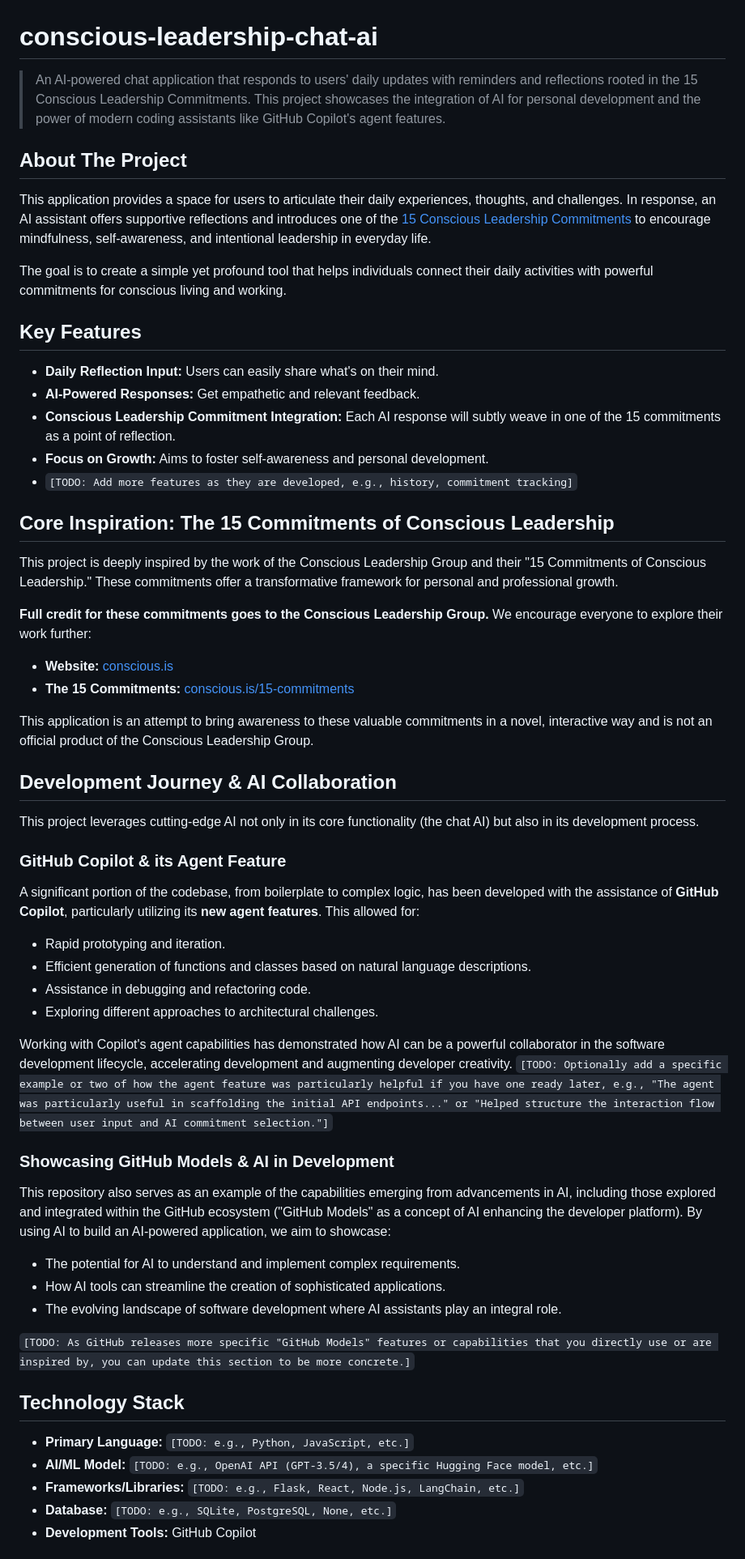
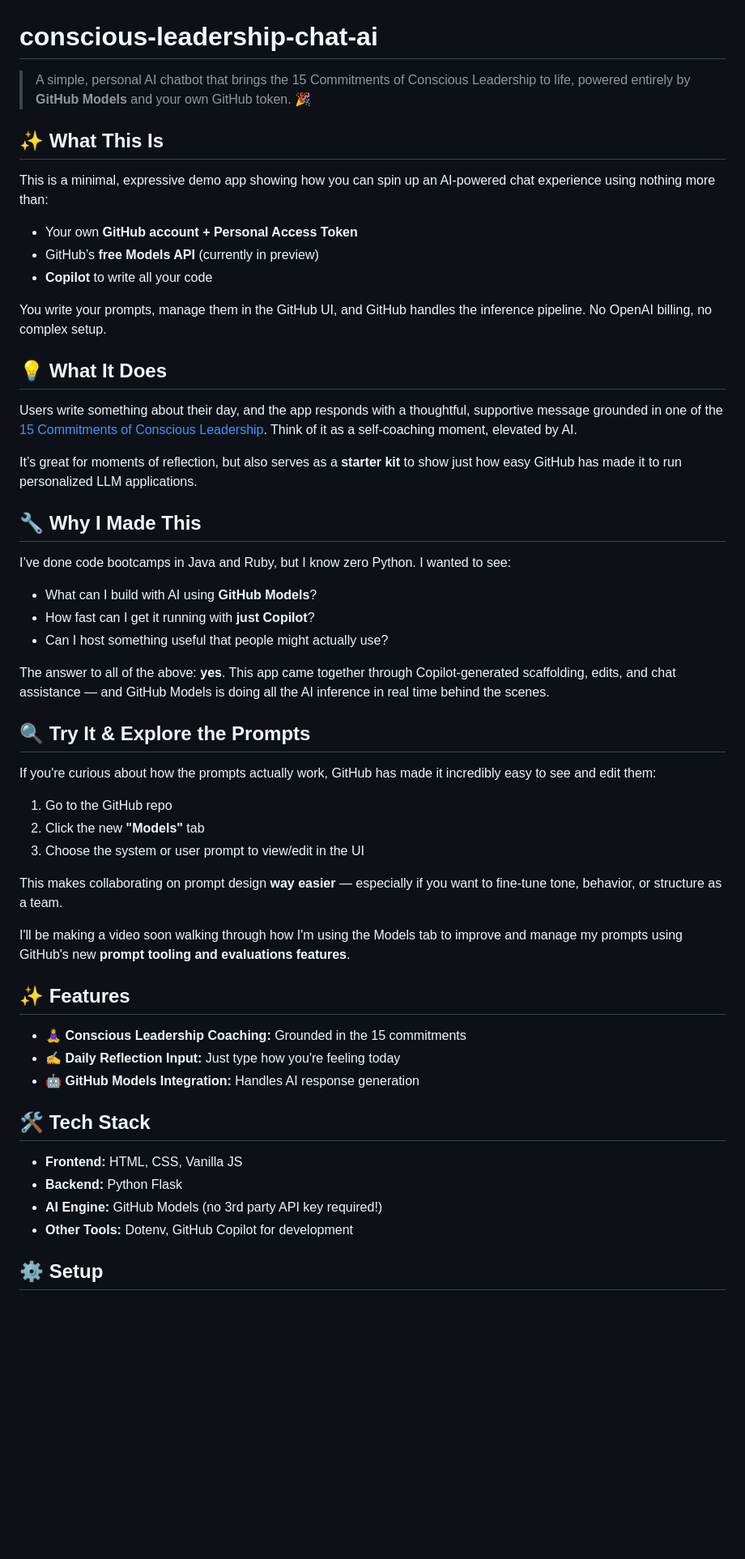
Before and after one commit to KateCatlin/conscious-leadership-chat-ai, a Markdown page: README.md, the part around the change printed below. Shown: that part at 81% size. GitHub-like rendering; blank space fills up the shorter version.

```diff
--- a/README.md
+++ b/README.md
@@ -1,61 +1,57 @@
 # conscious-leadership-chat-ai
 
-> An AI-powered chat application that responds to users' daily updates with reminders and reflections rooted in the 15 Conscious Leadership Commitments. This project showcases the integration of AI for personal development and the power of modern coding assistants like GitHub Copilot's agent features.
+> A simple, personal AI chatbot that brings the 15 Commitments of Conscious Leadership to life,  powered entirely by **GitHub Models** and your own GitHub token. 🎉
 
-## About The Project
+## ✨ What This Is
 
-This application provides a space for users to articulate their daily experiences, thoughts, and challenges. In response, an AI assistant offers supportive reflections and introduces one of the [15 Conscious Leadership Commitments](https://conscious.is/15-commitments) to encourage mindfulness, self-awareness, and intentional leadership in everyday life.
+This is a minimal, expressive demo app showing how you can spin up an AI-powered chat experience using nothing more than:
 
-The goal is to create a simple yet profound tool that helps individuals connect their daily activities with powerful commitments for conscious living and working.
+- Your own **GitHub account + Personal Access Token**
+- GitHub’s **free Models API** (currently in preview)
+- **Copilot** to write all your code
 
-## Key Features
+You write your prompts, manage them in the GitHub UI, and GitHub handles the inference pipeline. No OpenAI billing, no complex setup.
 
-*   **Daily Reflection Input:** Users can easily share what's on their mind.
-*   **AI-Powered Responses:** Get empathetic and relevant feedback.
-*   **Conscious Leadership Commitment Integration:** Each AI response will subtly weave in one of the 15 commitments as a point of reflection.
-*   **Focus on Growth:** Aims to foster self-awareness and personal development.
-*   `[TODO: Add more features as they are developed, e.g., history, commitment tracking]`
+## 💡 What It Does
 
-## Core Inspiration: The 15 Commitments of Conscious Leadership
+Users write something about their day, and the app responds with a thoughtful, supportive message grounded in one of the [15 Commitments of Conscious Leadership](https://conscious.is/15-commitments). Think of it as a self-coaching moment, elevated by AI.
 
-This project is deeply inspired by the work of the Conscious Leadership Group and their "15 Commitments of Conscious Leadership." These commitments offer a transformative framework for personal and professional growth.
+It’s great for moments of reflection, but also serves as a **starter kit** to show just how easy GitHub has made it to run personalized LLM applications.
 
-**Full credit for these commitments goes to the Conscious Leadership Group.** We encourage everyone to explore their work further:
-*   **Website:** [conscious.is](https://conscious.is/)
-*   **The 15 Commitments:** [conscious.is/15-commitments](https://conscious.is/15-commitments)
+## 🔧 Why I Made This
 
-This application is an attempt to bring awareness to these valuable commitments in a novel, interactive way and is not an official product of the Conscious Leadership Group.
+I’ve done code bootcamps in Java and Ruby, but I know zero Python. I wanted to see:
 
-## Development Journey & AI Collaboration
+- What can I build with AI using **GitHub Models**?
+- How fast can I get it running with **just Copilot**?
+- Can I host something useful that people might actually use?
 
-This project leverages cutting-edge AI not only in its core functionality (the chat AI) but also in its development process.
+The answer to all of the above: **yes**. This app came together through Copilot-generated scaffolding, edits, and chat assistance — and GitHub Models is doing all the AI inference in real time behind the scenes.
 
-### GitHub Copilot & its Agent Feature
+## 🔍 Try It & Explore the Prompts
 
-A significant portion of the codebase, from boilerplate to complex logic, has been developed with the assistance of **GitHub Copilot**, particularly utilizing its **new agent features**. This allowed for:
+If you're curious about how the prompts actually work, GitHub has made it incredibly easy to see and edit them:
 
-*   Rapid prototyping and iteration.
-*   Efficient generation of functions and classes based on natural language descriptions.
-*   Assistance in debugging and refactoring code.
-*   Exploring different approaches to architectural challenges.
+1. Go to the GitHub repo
+2. Click the new **"Models"** tab
+3. Choose the system or user prompt to view/edit in the UI
 
-Working with Copilot's agent capabilities has demonstrated how AI can be a powerful collaborator in the software development lifecycle, accelerating development and augmenting developer creativity. `[TODO: Optionally add a specific example or two of how the agent feature was particularly helpful if you have one ready later, e.g., "The agent was particularly useful in scaffolding the initial API endpoints..." or "Helped structure the interaction flow between user input and AI commitment selection."]`
+This makes collaborating on prompt design **way easier** — especially if you want to fine-tune tone, behavior, or structure as a team.
 
-### Showcasing GitHub Models & AI in Development
+I'll be making a video soon walking through how I'm using the Models tab to improve and manage my prompts using GitHub's new **prompt tooling and evaluations features**.
 
-This repository also serves as an example of the capabilities emerging from advancements in AI, including those explored and integrated within the GitHub ecosystem ("GitHub Models" as a concept of AI enhancing the developer platform). By using AI to build an AI-powered application, we aim to showcase:
+## ✨ Features
 
-*   The potential for AI to understand and implement complex requirements.
-*   How AI tools can streamline the creation of sophisticated applications.
-*   The evolving landscape of software development where AI assistants play an integral role.
+- 🧘‍♀️ **Conscious Leadership Coaching:** Grounded in the 15 commitments
+- ✍️ **Daily Reflection Input:** Just type how you're feeling today
+- 🤖 **GitHub Models Integration:** Handles AI response generation
 
-`[TODO: As GitHub releases more specific "GitHub Models" features or capabilities that you directly use or are inspired by, you can update this section to be more concrete.]`
+## 🛠 Tech Stack
 
-## Technology Stack
+- **Frontend:** HTML, CSS, Vanilla JS
+- **Backend:** Python Flask
+- **AI Engine:** GitHub Models (no 3rd party API key required!)
+- **Other Tools:** Dotenv, GitHub Copilot for development
 
-*   **Primary Language:** `[TODO: e.g., Python, JavaScript, etc.]`
-*   **AI/ML Model:** `[TODO: e.g., OpenAI API (GPT-3.5/4), a specific Hugging Face model, etc.]`
-*   **Frameworks/Libraries:** `[TODO: e.g., Flask, React, Node.js, LangChain, etc.]`
-*   **Database:** `[TODO: e.g., SQLite, PostgreSQL, None, etc.]`
-*   **Development Tools:** GitHub Copilot
+## ⚙️ Setup
 
```
Also changed, not shown: other parts of README.md (+27 -41 lines).
